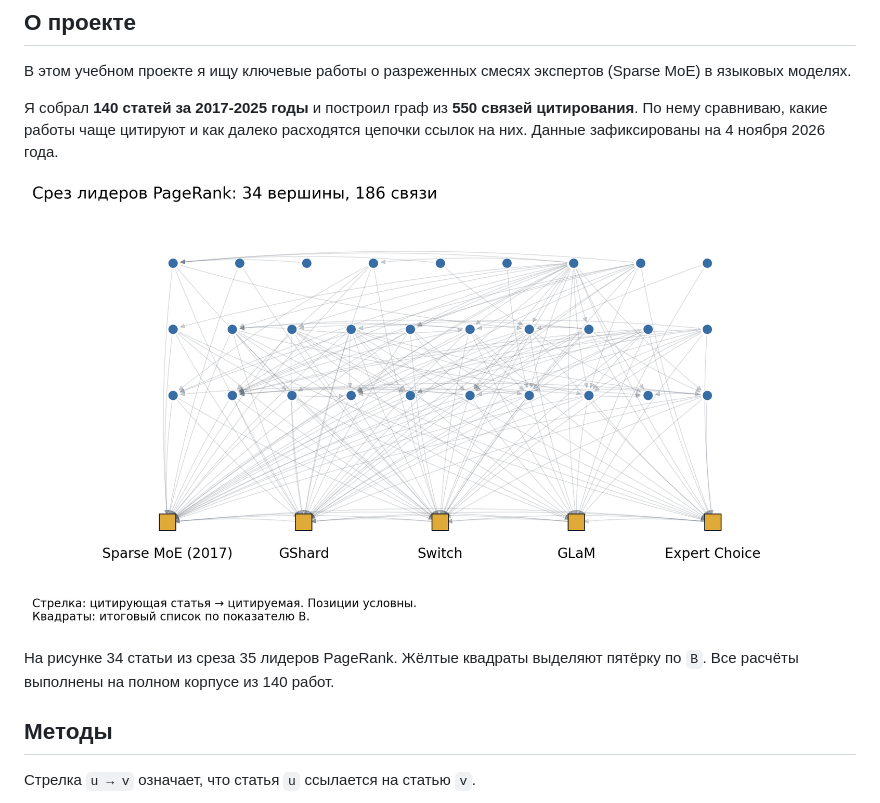
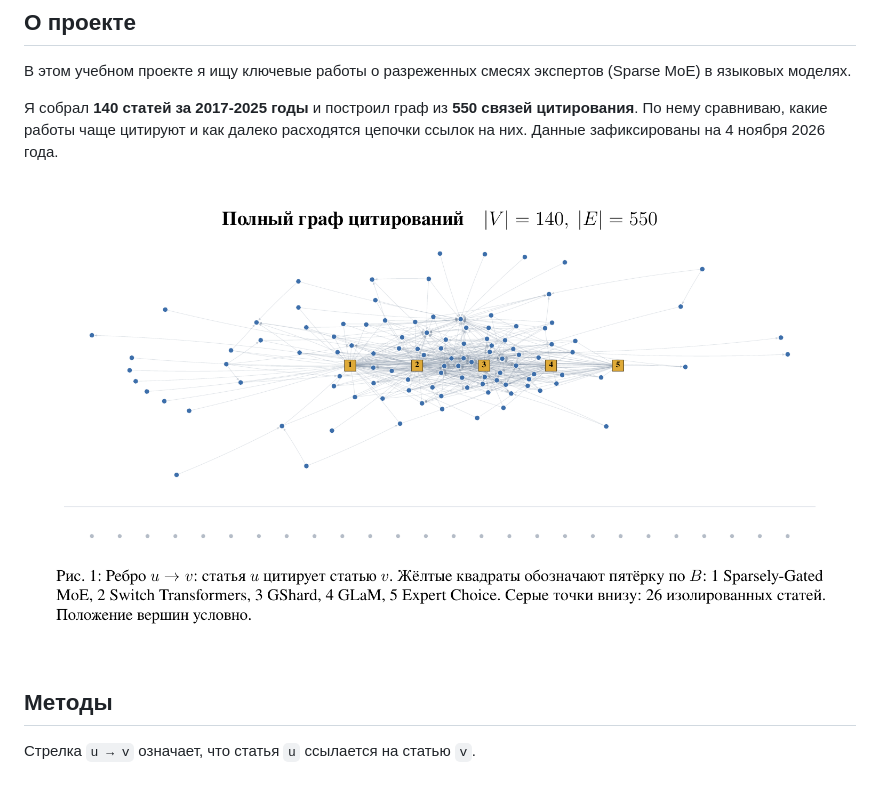
Before and after one commit to stepankulibaba/sparse-moe-key-papers, a Markdown page: README.md, the part around the change. GitHub-like rendering; pictures changed too: assets/citation_graph.png.

Commit message:
Publish the full graph with LaTeX heading and caption

```diff
--- a/README.md
+++ b/README.md
@@ -15,9 +15,7 @@
 
 Я собрал **140 статей за 2017-2025 годы** и построил граф из **550 связей цитирования**. По нему сравниваю, какие работы чаще цитируют и как далеко расходятся цепочки ссылок на них. Данные зафиксированы на 4 ноября 2026 года.
 
-![Построенный граф цитирований с выделенной пятёркой по показателю B](assets/citation_graph.png)
-
-На рисунке 34 статьи из среза 35 лидеров PageRank. Жёлтые квадраты выделяют пятёрку по `B`. Все расчёты выполнены на полном корпусе из 140 работ.
+![Полный граф цитирований: 140 статей, 550 связей и 26 изолированных вершин. Пятёрка по B выделена жёлтым](assets/citation_graph.png)
 
 ## Методы
 
```
